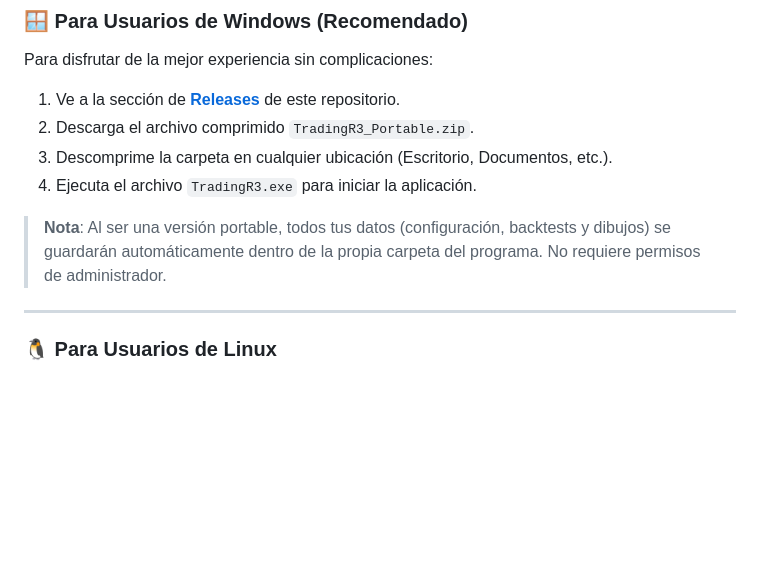
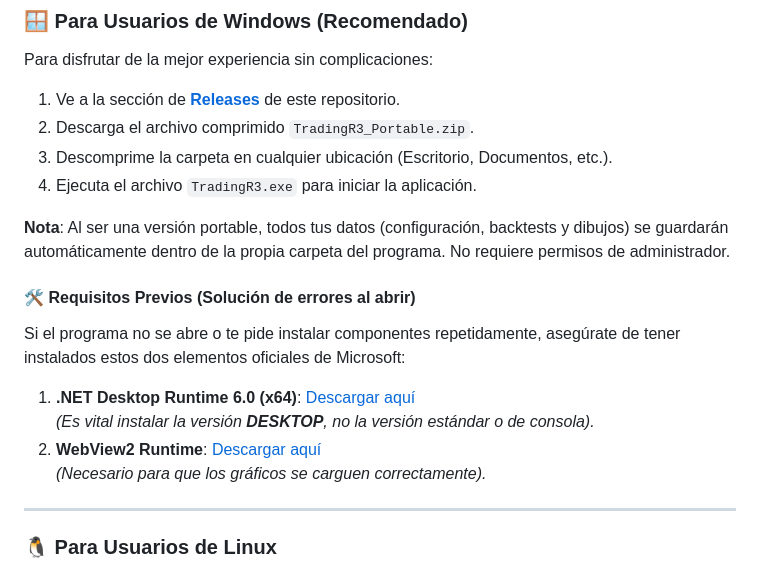
Before and after one commit to R3apps/TradingR3, a Markdown page: README.md, the part around the change. GitHub-like rendering; blank space fills up the shorter version.

```diff
--- a/README.md
+++ b/README.md
@@ -21,8 +21,16 @@ Para disfrutar de la mejor experiencia sin complicaciones:
 3. Descomprime la carpeta en cualquier ubicación (Escritorio, Documentos, etc.).
 4. Ejecuta el archivo `TradingR3.exe` para iniciar la aplicación.
 
-> **Nota**: Al ser una versión portable, todos tus datos (configuración, backtests y dibujos) se guardarán automáticamente dentro de la propia carpeta del programa. No requiere permisos de administrador.
 
+ **Nota**: Al ser una versión portable, todos tus datos (configuración, backtests y dibujos) se guardarán automáticamente dentro de la propia carpeta del programa. No requiere permisos de administrador.
+
+#### 🛠️ Requisitos Previos (Solución de errores al abrir)
+Si el programa no se abre o te pide instalar componentes repetidamente, asegúrate de tener instalados estos dos elementos oficiales de Microsoft:
+
+1. **.NET Desktop Runtime 6.0 (x64)**: [Descargar aquí](https://dotnet.microsoft.com/download/dotnet/thank-you/runtime-desktop-6.0.36-windows-x64-installer)
+   *(Es vital instalar la versión **DESKTOP**, no la versión estándar o de consola).*
+2. **WebView2 Runtime**: [Descargar aquí](https://go.microsoft.com/fwlink/p/?LinkId=2124703)
+   *(Necesario para que los gráficos se carguen correctamente).*
 ---
 
 ### 🐧 Para Usuarios de Linux
```
